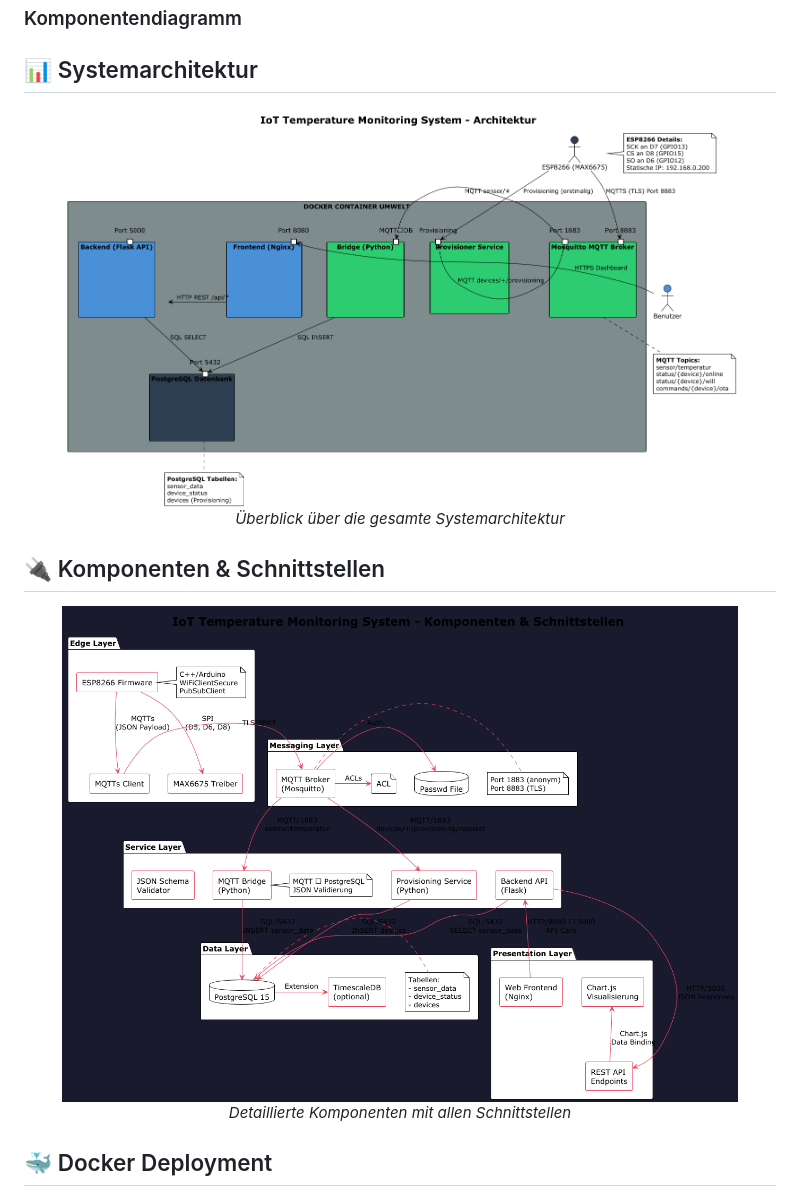
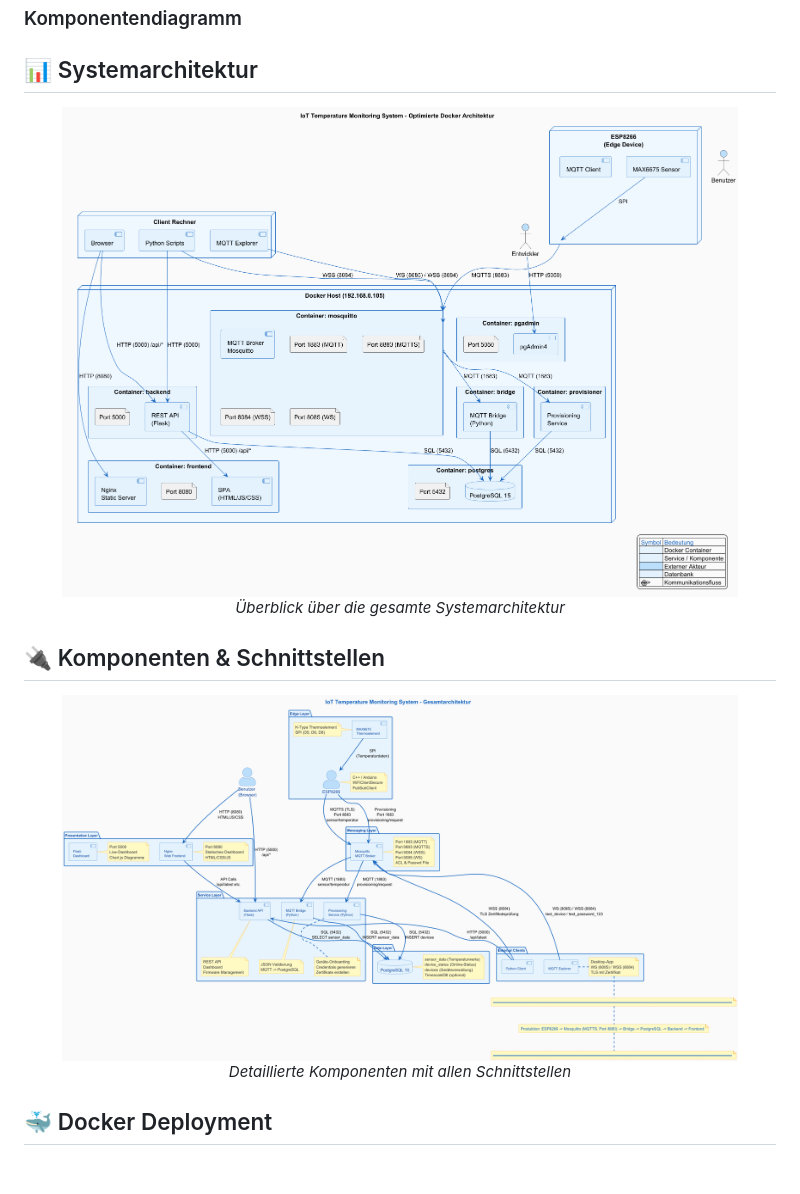
Before and after one commit to NouriDeg/IOT-Temperature-System, a Markdown page: README.md, the part around the change printed below. Rendered like a GitHub page; pictures changed too: docs/Architektur_UML/images/Architektur_Diagramm-IoT_Temperature_Monitoring_System___Architektur.png (deleted), docs/Architektur_UML/images/IoT_Temperature_Monitoring_System_Komponent_Gesamtarchitektur.png (added), docs/Architektur_UML/images/IoT_Temperature_Monitoring_System_Optimierte_Docker_Architektur.png (added); blank space fills up the shorter version.

```diff
--- a/README.md
+++ b/README.md
@@ -36,14 +36,14 @@ Das System ermöglicht die automatische Erfassung, Übertragung und Visualisieru
 ## 📊 Systemarchitektur
 
 <div align="center">
-    <img src="docs/Architektur_UML/images/Architektur_Diagramm-IoT_Temperature_Monitoring_System___Architektur.png" alt="Systemarchitektur" width="90%">
+    <img src="docs/Architektur_UML/images/IoT_Temperature_Monitoring_System_Optimierte_Docker_Architektur.png" alt="Systemarchitektur" width="90%">
     <p><em>Überblick über die gesamte Systemarchitektur</em></p>
 </div>
 
 ## 🔌 Komponenten & Schnittstellen
 
 <div align="center">
-    <img src="docs/Architektur_UML/images/Komponentdiagramm-IoT_Temperature_Monitoring_System___Komponenten___Schnittstellen.png" alt="Komponentendiagramm" width="90%">
+    <img src="docs/Architektur_UML/images/IoT_Temperature_Monitoring_System_Komponent_Gesamtarchitektur.png" alt="Komponentendiagramm" width="90%">
     <p><em>Detaillierte Komponenten mit allen Schnittstellen</em></p>
 </div>
 
```
Also changed, not shown: other parts of README.md (+7 -0 lines), docs/Architektur_UML/images/Netzwerkarchitektur_mit_Security_Zones_detailliert.png (added).
